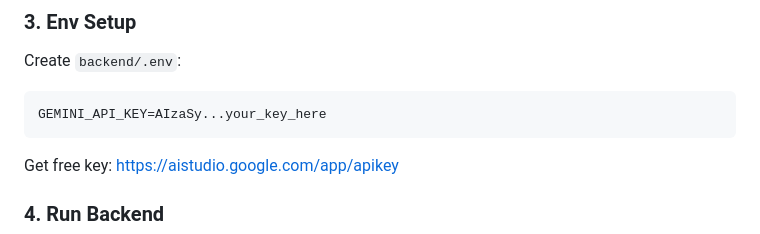
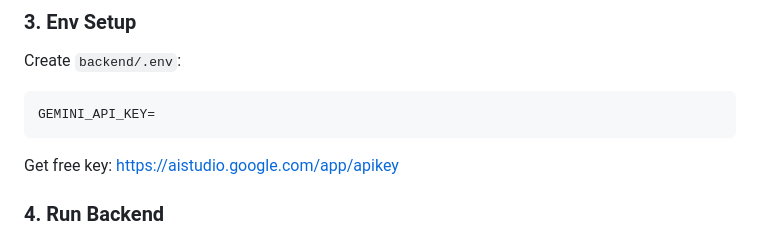
Before and after one commit to ARPITHENSh09/RAG-AI-AGENT, a Markdown page: README.md, the part around the change. Drawn GitHub-style.

````diff
--- a/README.md
+++ b/README.md
@@ -94,7 +94,7 @@ pip install google-generativeai
 Create `backend/.env`:
 
 ```
-GEMINI_API_KEY=AIzaSy...your_key_here
+GEMINI_API_KEY=
 ```
 
 Get free key: https://aistudio.google.com/app/apikey
````
